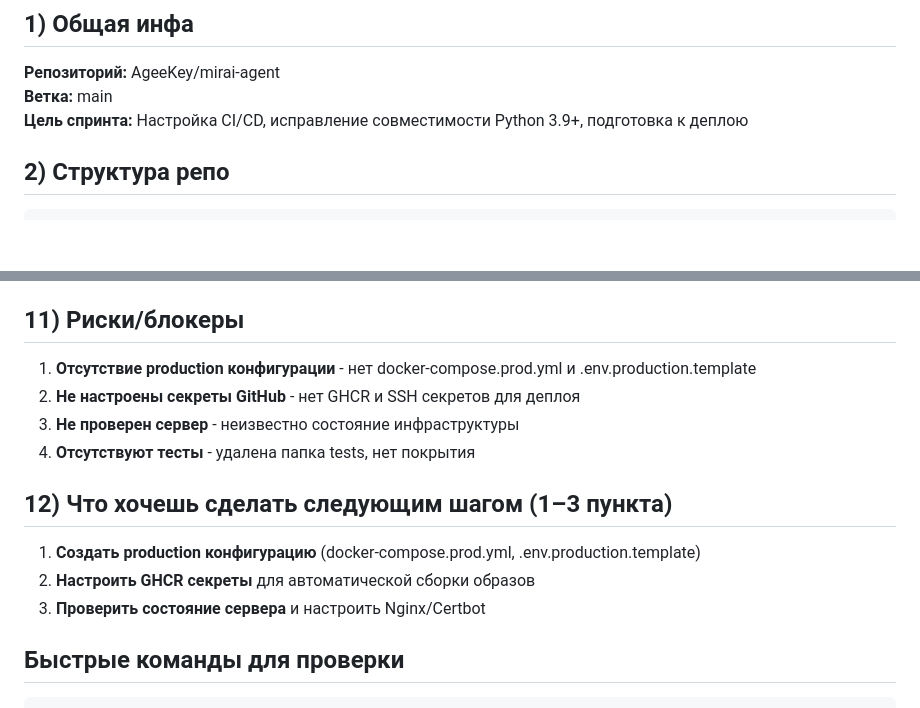
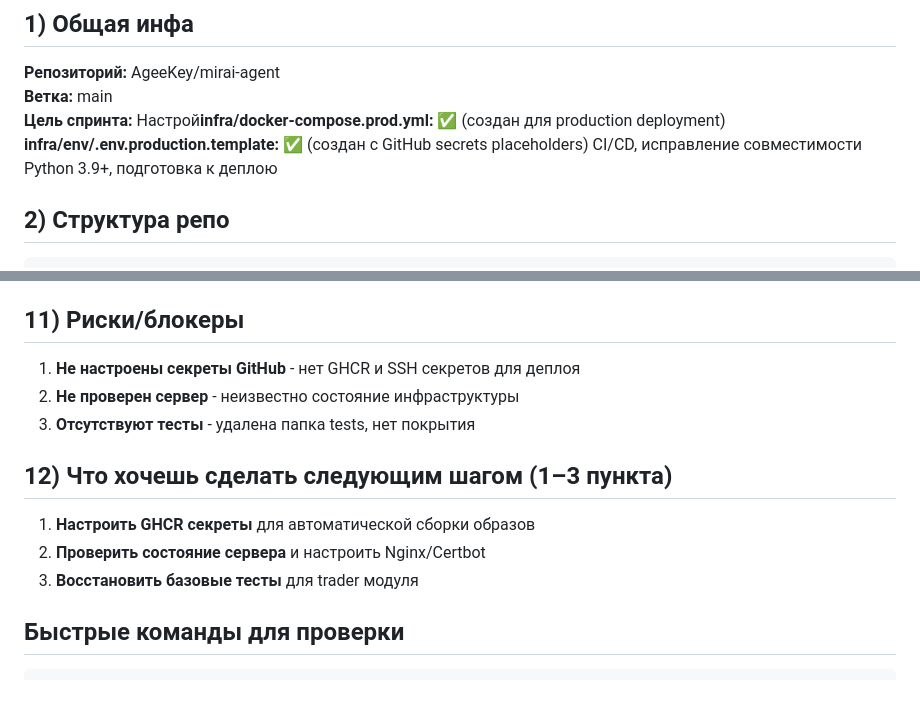
Before and after one commit to AgeeKey/mirai-agent, a Markdown page: PROJECT_STATUS_REPORT.md, 2 parts joined by grey strips. Drawn GitHub-style; blank space fills up the shorter version.

Commit message:
Update project status report
- Mark production configurations as completed
- Remove resolved blocker from risk list
- Update next steps priorities

```diff
--- a/PROJECT_STATUS_REPORT.md
+++ b/PROJECT_STATUS_REPORT.md
@@ -4,7 +4,8 @@
 
 **Репозиторий:** AgeeKey/mirai-agent
 **Ветка:** main
-**Цель спринта:** Настройка CI/CD, исправление совместимости Python 3.9+, подготовка к деплою
+**Цель спринта:** Настрой**infra/docker-compose.prod.yml:** ✅ (создан для production deployment)
+**infra/env/.env.production.template:** ✅ (создан с GitHub secrets placeholders) CI/CD, исправление совместимости Python 3.9+, подготовка к деплою
 
 ## 2) Структура репо
 
@@ -187,16 +188,15 @@ mirai-agent/
 
 ## 11) Риски/блокеры
 
-1. **Отсутствие production конфигурации** - нет docker-compose.prod.yml и .env.production.template
-2. **Не настроены секреты GitHub** - нет GHCR и SSH секретов для деплоя
-3. **Не проверен сервер** - неизвестно состояние инфраструктуры
-4. **Отсутствуют тесты** - удалена папка tests, нет покрытия
+1. **Не настроены секреты GitHub** - нет GHCR и SSH секретов для деплоя
+2. **Не проверен сервер** - неизвестно состояние инфраструктуры
+3. **Отсутствуют тесты** - удалена папка tests, нет покрытия
 
 ## 12) Что хочешь сделать следующим шагом (1–3 пункта)
 
-1. **Создать production конфигурацию** (docker-compose.prod.yml, .env.production.template)
-2. **Настроить GHCR секреты** для автоматической сборки образов
-3. **Проверить состояние сервера** и настроить Nginx/Certbot
+1. **Настроить GHCR секреты** для автоматической сборки образов
+2. **Проверить состояние сервера** и настроить Nginx/Certbot
+3. **Восстановить базовые тесты** для trader модуля
 
 ## Быстрые команды для проверки
 
```
